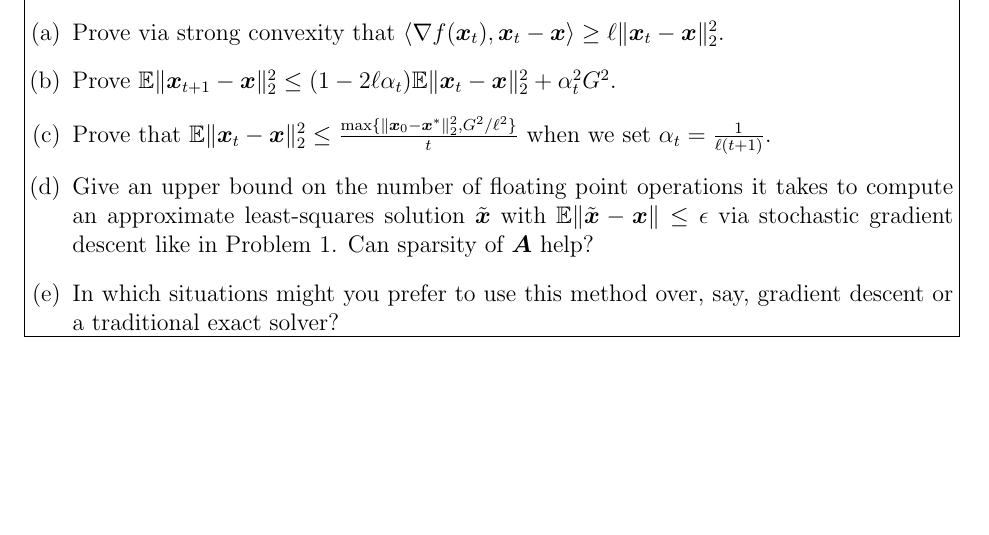
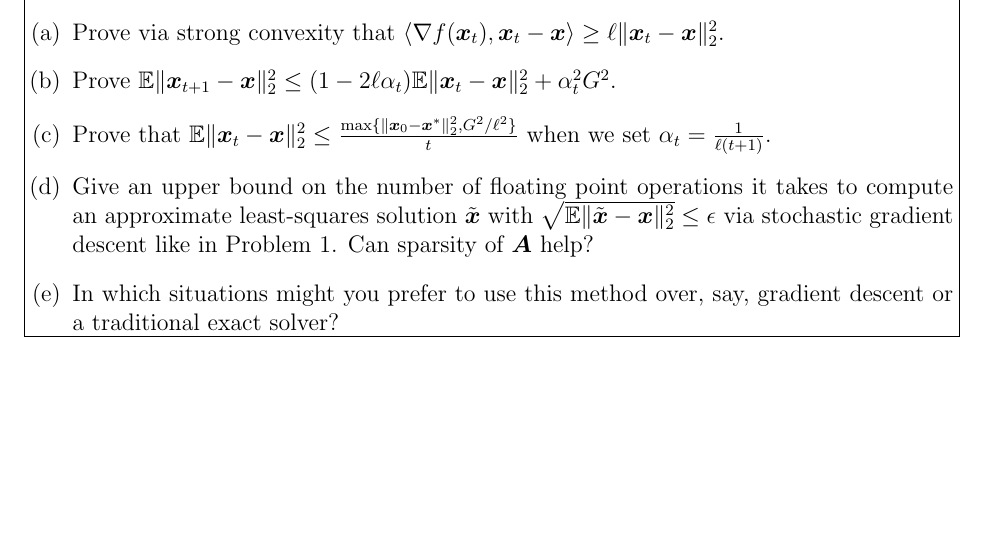
Before and after one commit to weiqinggu/math389L.github.io, a LaTeX problem sheet (hw/pset2.tex): part of page 2 of 2, cut so that both start at the same text. Compiled offline with pdfLaTeX.

Commit message:
update pset2

```diff
--- a/hw/pset2.tex
+++ b/hw/pset2.tex
@@ -57,7 +57,7 @@
         \item Prove via strong convexity that $\inner{\nabla f(\x_t), \x_t - \x} \geq \ell \|\x_t - \x\|_2^2$.
         \item Prove $\E \|\x_{t+1} - \x\|_2^2 \leq (1-2\ell\alpha_t)\E\|\x_t - \x\|_2^2 + \alpha_t^2G^2$.
         \item Prove that $\E\|\x_t - \x\|_2^2 \leq \tfrac{\max\{\|\x_0 - \x^*\|_2^2,G^2/\ell^2\}}{t}$ when we set $\alpha_{t} = \tfrac{1}{\ell (t+1)}$.
-        \item Give an upper bound on the number of floating point operations it takes to compute an approximate least-squares solution $\tilde \x$ with $\E\|\tilde\x-\x\|\leq \epsilon$ via stochastic gradient descent like in Problem 1. Can sparsity of $\A$ help?
+        \item Give an upper bound on the number of floating point operations it takes to compute an approximate least-squares solution $\tilde \x$ with $\sqrt{\E\|\tilde\x-\x\|_2^2}\leq \epsilon$ via stochastic gradient descent like in Problem 1. Can sparsity of $\A$ help?
         \item In which situations might you prefer to use this method over, say, gradient descent or a traditional exact solver?
     \end{enumerate}
 \end{problem}
```
Also changed, not shown: hw/pset2.pdf.
